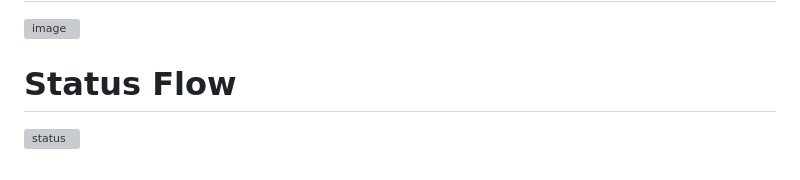
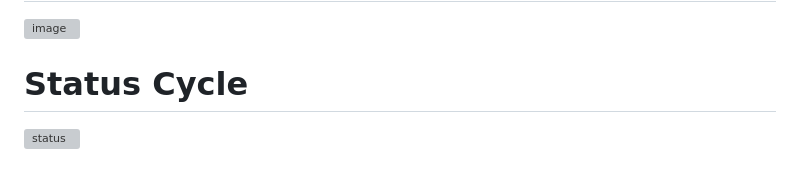
Before and after one commit to softwareyong/Capstone-Design, a Markdown page: README.md, the part around the change. GitHub-like rendering; grey boxes are pictures that could not be loaded.

```diff
--- a/README.md
+++ b/README.md
@@ -119,5 +119,5 @@
 # FlowChart
 ![image](https://github.com/softwareyong/Capstone-Design/assets/95459741/cf357f1e-08bd-4f49-ae4b-96d2b63227e3)
 
-# Status Flow
+# Status Cycle
 ![status](https://github.com/softwareyong/Capstone-Design/assets/95459741/9385f6df-a07a-4e3c-b733-01e60553ee0e)
```
